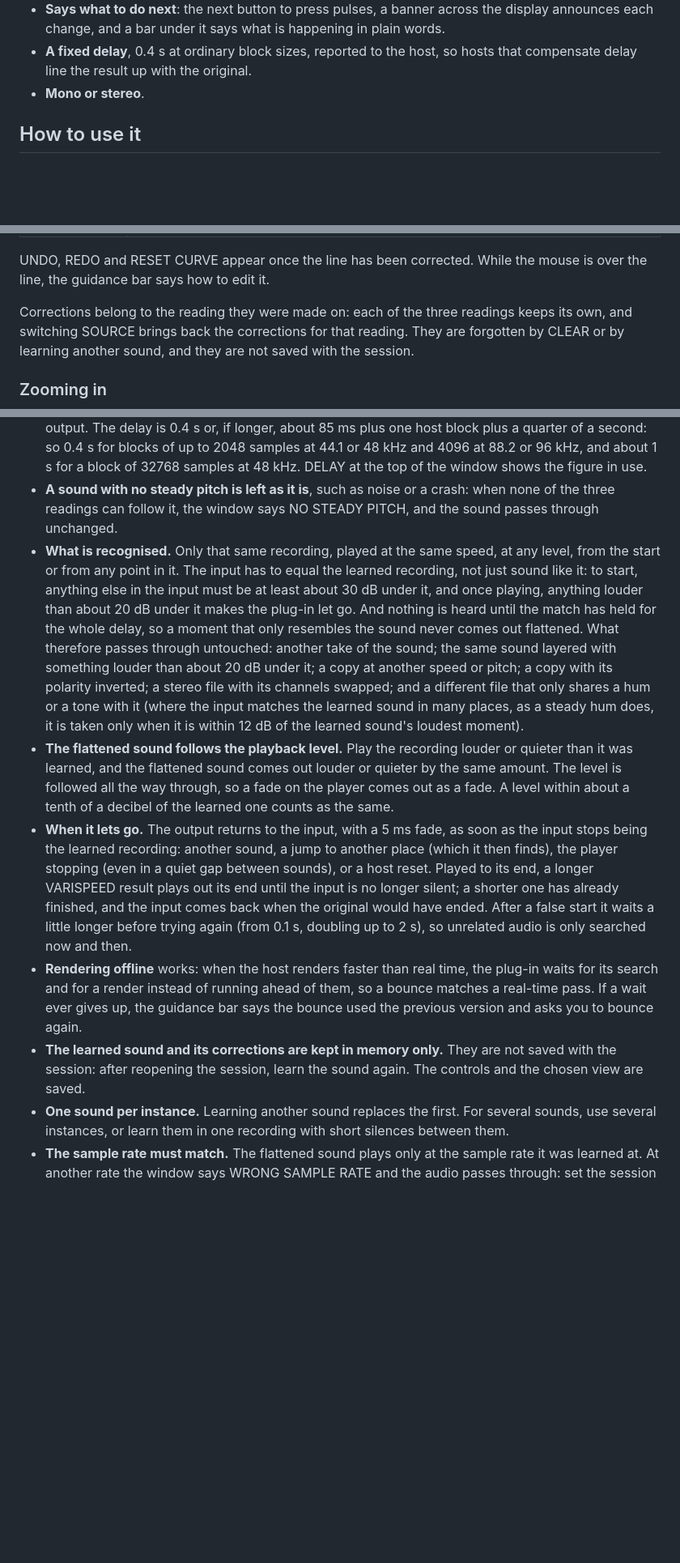
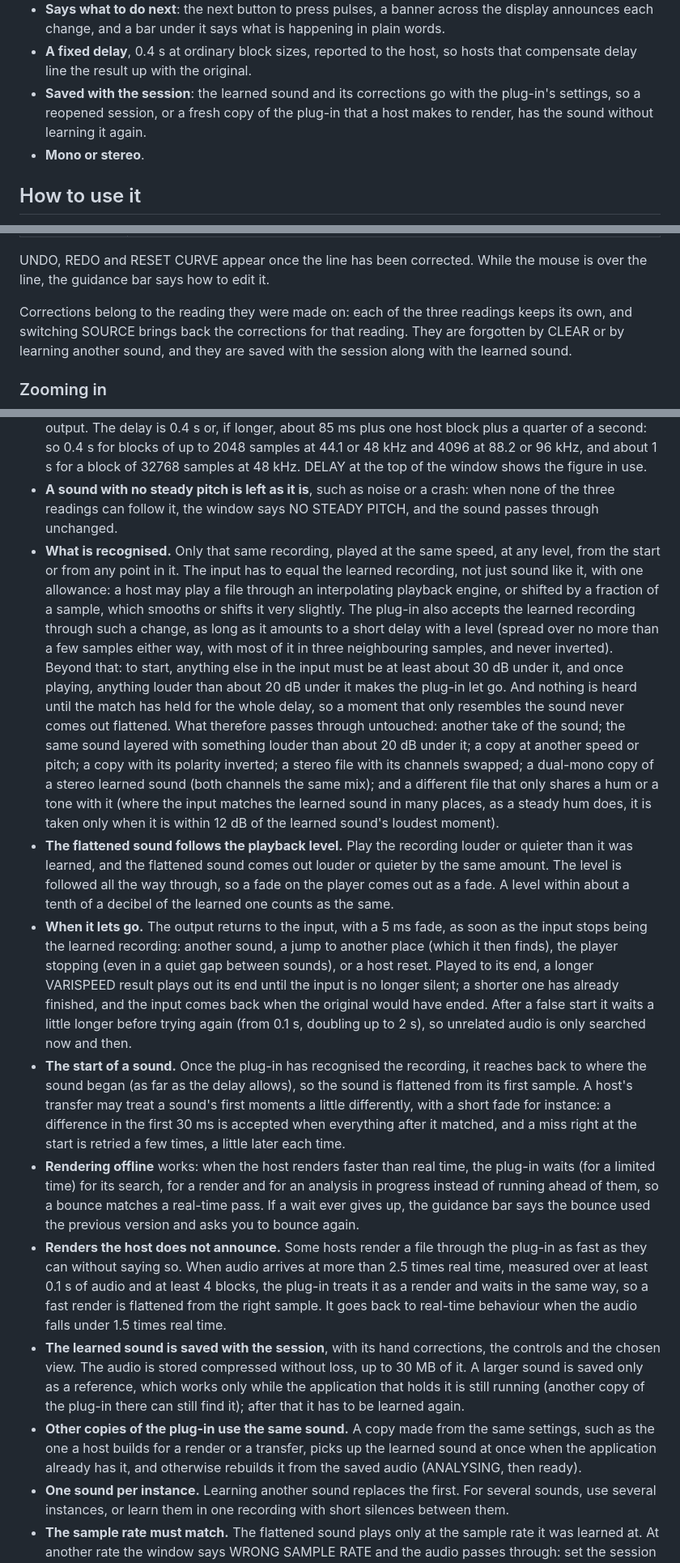
Before and after one commit to samueljustice/plugins, a Markdown page: pitchflattener/README.md, 3 parts joined by grey strips. Shown at 81% size. GitHub-like rendering; blank space fills up the shorter version.

```diff
--- a/pitchflattener/README.md
+++ b/pitchflattener/README.md
@@ -20,6 +20,7 @@ It comes in [Sammy J's Plugins](https://github.com/samueljustice/plugins/release
 - **Two views**: SCOPE draws the pitch over time exactly; FLIGHT flies the sound as a course, its pitch as a track that rises and falls beside the level lane of the flattened sound.
 - **Says what to do next**: the next button to press pulses, a banner across the display announces each change, and a bar under it says what is happening in plain words.
 - **A fixed delay**, 0.4 s at ordinary block sizes, reported to the host, so hosts that compensate delay line the result up with the original.
+- **Saved with the session**: the learned sound and its corrections go with the plug-in's settings, so a reopened session, or a fresh copy of the plug-in that a host makes to render, has the sound without learning it again.
 - **Mono or stereo**.
 
 ## How to use it
@@ -115,7 +118,7 @@ A correction says what the pitch really is at that moment. Pulling the line up s
 
 UNDO, REDO and RESET CURVE appear once the line has been corrected. While the mouse is over the line, the guidance bar says how to edit it.
 
-Corrections belong to the reading they were made on: each of the three readings keeps its own, and switching SOURCE brings back the corrections for that reading. They are forgotten by CLEAR or by learning another sound, and they are not saved with the session.
+Corrections belong to the reading they were made on: each of the three readings keeps its own, and switching SOURCE brings back the corrections for that reading. They are forgotten by CLEAR or by learning another sound, and they are saved with the session along with the learned sound.
 
 ### Zooming in
 
@@ -275,11 +289,14 @@ When the window opens, Pitch Flattener asks GitHub, at most once a day, whether
 - **A leap in a reading is taken out of the line.** A sound's pitch can sweep very fast, but it does not jump, so a sudden jump in a reading is nearly always the reading changing its mind: stepping to another partial or octave, or a voice breaking into a growl. Each jump is taken out and the rest of the line moved to meet it, so the flattening never lurches. The exception is a sweep that snaps back and starts again, such as a yelping siren: there the jumps are real, and the reading is kept as it is.
 - **The delay.** The output is always the input delayed by a fixed time, whether the flat version or the input itself is playing, and bypass is delayed the same, so switching never shifts the audio in time. The plug-in reports the delay, so hosts that compensate delay line the result up with the original. That time is what lets it find where the recording is, and check it, before the audio reaches the output. The delay is 0.4 s or, if longer, about 85 ms plus one host block plus a quarter of a second: so 0.4 s for blocks of up to 2048 samples at 44.1 or 48 kHz and 4096 at 88.2 or 96 kHz, and about 1 s for a block of 32768 samples at 48 kHz. DELAY at the top of the window shows the figure in use.
 - **A sound with no steady pitch is left as it is**, such as noise or a crash: when none of the three readings can follow it, the window says NO STEADY PITCH, and the sound passes through unchanged.
-- **What is recognised.** Only that same recording, played at the same speed, at any level, from the start or from any point in it. The input has to equal the learned recording, not just sound like it: to start, anything else in the input must be at least about 30 dB under it, and once playing, anything louder than about 20 dB under it makes the plug-in let go. And nothing is heard until the match has held for the whole delay, so a moment that only resembles the sound never comes out flattened. What therefore passes through untouched: another take of the sound; the same sound layered with something louder than about 20 dB under it; a copy at another speed or pitch; a copy with its polarity inverted; a stereo file with its channels swapped; and a different file that only shares a hum or a tone with it (where the input matches the learned sound in many places, as a steady hum does, it is taken only when it is within 12 dB of the learned sound's loudest moment).
+- **What is recognised.** Only that same recording, played at the same speed, at any level, from the start or from any point in it. The input has to equal the learned recording, not just sound like it, with one allowance: a host may play a file through an interpolating playback engine, or shifted by a fraction of a sample, which smooths or shifts it very slightly. The plug-in also accepts the learned recording through such a change, as long as it amounts to a short delay with a level (spread over no more than a few samples either way, with most of it in three neighbouring samples, and never inverted). Beyond that: to start, anything else in the input must be at least about 30 dB under it, and once playing, anything louder than about 20 dB under it makes the plug-in let go. And nothing is heard until the match has held for the whole delay, so a moment that only resembles the sound never comes out flattened. What therefore passes through untouched: another take of the sound; the same sound layered with something louder than about 20 dB under it; a copy at another speed or pitch; a copy with its polarity inverted; a stereo file with its channels swapped; a dual-mono copy of a stereo learned sound (both channels the same mix); and a different file that only shares a hum or a tone with it (where the input matches the learned sound in many places, as a steady hum does, it is taken only when it is within 12 dB of the learned sound's loudest moment).
 - **The flattened sound follows the playback level.** Play the recording louder or quieter than it was learned, and the flattened sound comes out louder or quieter by the same amount. The level is followed all the way through, so a fade on the player comes out as a fade. A level within about a tenth of a decibel of the learned one counts as the same.
 - **When it lets go.** The output returns to the input, with a 5 ms fade, as soon as the input stops being the learned recording: another sound, a jump to another place (which it then finds), the player stopping (even in a quiet gap between sounds), or a host reset. Played to its end, a longer VARISPEED result plays out its end until the input is no longer silent; a shorter one has already finished, and the input comes back when the original would have ended. After a false start it waits a little longer before trying again (from 0.1 s, doubling up to 2 s), so unrelated audio is only searched now and then.
-- **Rendering offline** works: when the host renders faster than real time, the plug-in waits for its search and for a render instead of running ahead of them, so a bounce matches a real-time pass. If a wait ever gives up, the guidance bar says the bounce used the previous version and asks you to bounce again.
-- **The learned sound and its corrections are kept in memory only.** They are not saved with the session: after reopening the session, learn the sound again. The controls and the chosen view are saved.
+- **The start of a sound.** Once the plug-in has recognised the recording, it reaches back to where the sound began (as far as the delay allows), so the sound is flattened from its first sample. A host's transfer may treat a sound's first moments a little differently, with a short fade for instance: a difference in the first 30 ms is accepted when everything after it matched, and a miss right at the start is retried a few times, a little later each time.
+- **Rendering offline** works: when the host renders faster than real time, the plug-in waits (for a limited time) for its search, for a render and for an analysis in progress instead of running ahead of them, so a bounce matches a real-time pass. If a wait ever gives up, the guidance bar says the bounce used the previous version and asks you to bounce again.
+- **Renders the host does not announce.** Some hosts render a file through the plug-in as fast as they can without saying so. When audio arrives at more than 2.5 times real time, measured over at least 0.1 s of audio and at least 4 blocks, the plug-in treats it as a render and waits in the same way, so a fast render is flattened from the right sample. It goes back to real-time behaviour when the audio falls under 1.5 times real time.
+- **The learned sound is saved with the session**, with its hand corrections, the controls and the chosen view. The audio is stored compressed without loss, up to 30 MB of it. A larger sound is saved only as a reference, which works only while the application that holds it is still running (another copy of the plug-in there can still find it); after that it has to be learned again.
+- **Other copies of the plug-in use the same sound.** A copy made from the same settings, such as the one a host builds for a render or a transfer, picks up the learned sound at once when the application already has it, and otherwise rebuilds it from the saved audio (ANALYSING, then ready).
 - **One sound per instance.** Learning another sound replaces the first. For several sounds, use several instances, or learn them in one recording with short silences between them.
 - **The sample rate must match.** The flattened sound plays only at the sample rate it was learned at. At another rate the window says WRONG SAMPLE RATE and the audio passes through: set the session back to the rate it was learned at, or learn the sound again.
 - **Up to 120 seconds per sound.** Learn stops by itself at two minutes.
```
Also changed, not shown: other parts of pitchflattener/README.md (+19 -2 lines), README.md (+1 -1 lines), pitchflattener/docs/about.png, pitchflattener/docs/learn-row.png, pitchflattener/docs/screenshot.png, 8 other files.
